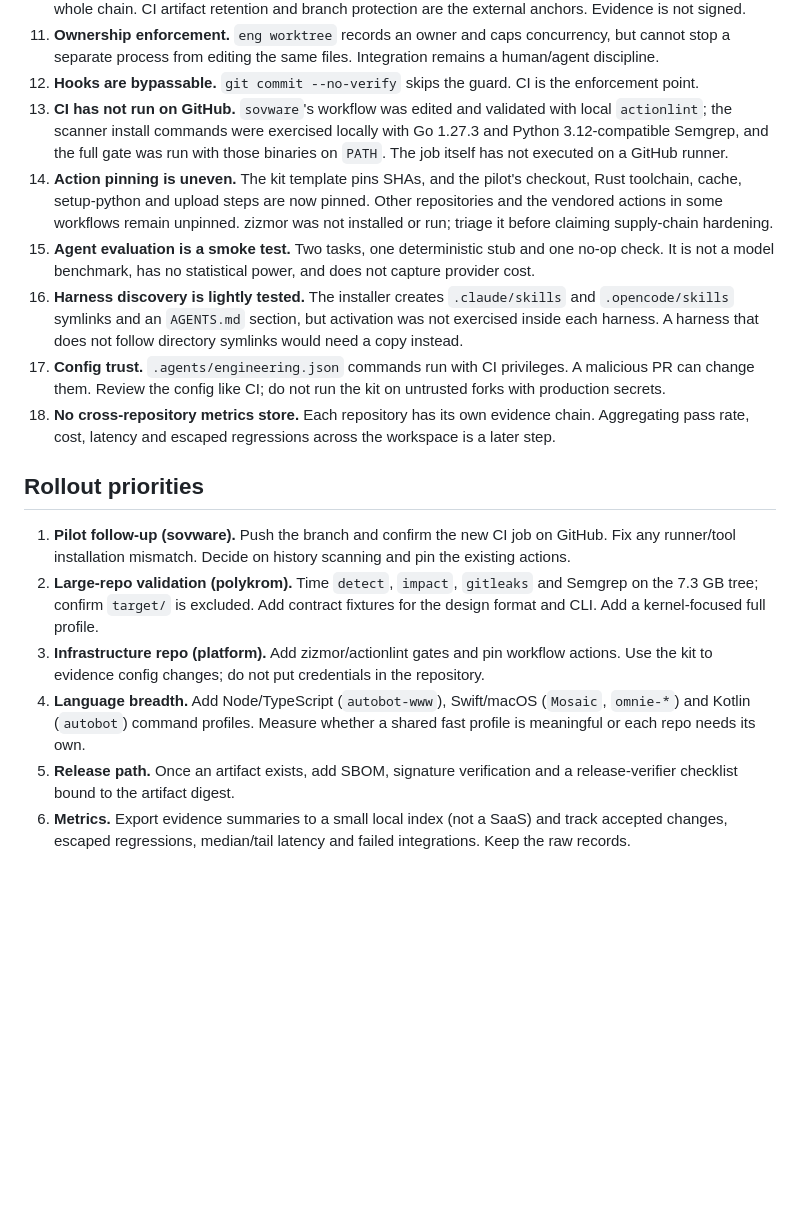
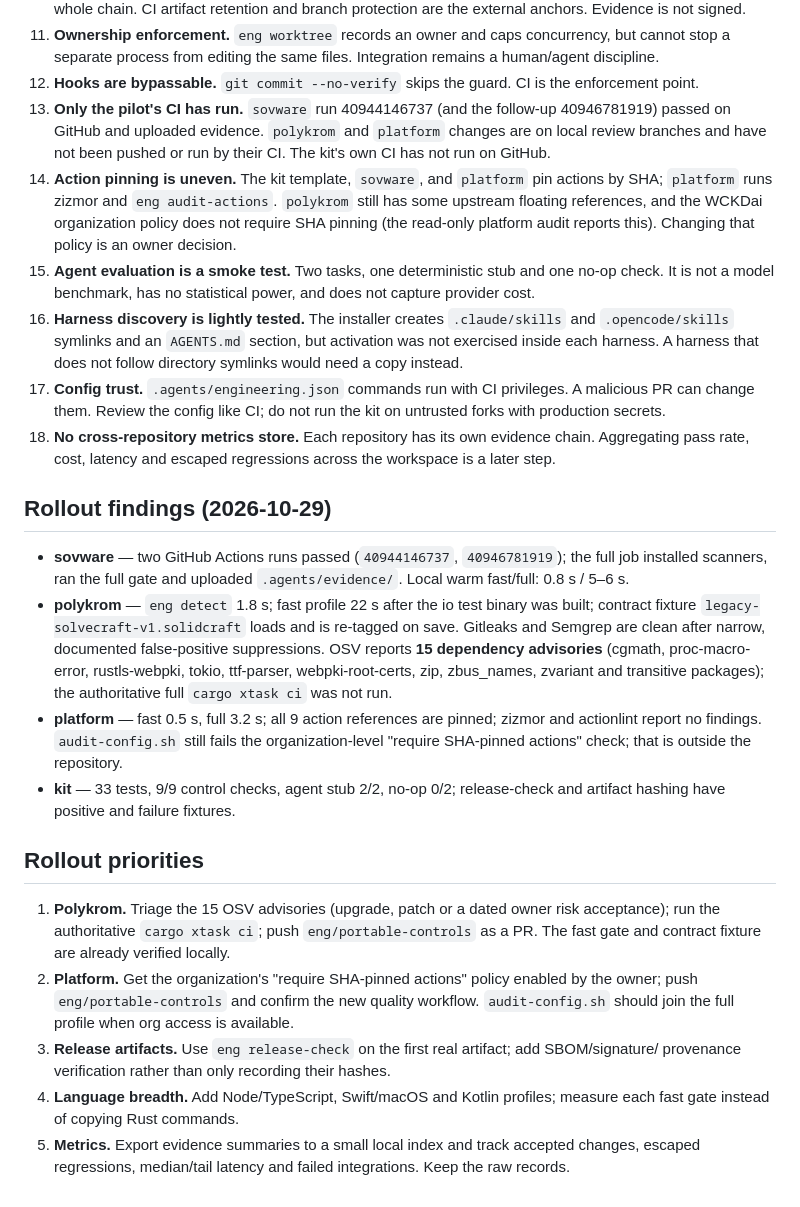
Before and after one commit to wckdboy/agent-engineering, a Markdown page: docs/GAPS.md, the part around the change. GitHub-like rendering; blank space fills up the shorter version.

Commit message:
Record polykrom, platform and pilot CI rollout evidence
- pilot CI passed twice and uploaded evidence
- polykrom measured; 15 OSV advisories block its full gate
- platform pinned 9 actions; org policy remains an owner decision
- update rollout priorities to the actual next work

```diff
--- a/docs/GAPS.md
+++ b/docs/GAPS.md
@@ -47,14 +47,13 @@ not a proof of correctness or security.
 11. **Ownership enforcement.** `eng worktree` records an owner and caps concurrency, but cannot stop a
     separate process from editing the same files. Integration remains a human/agent discipline.
 12. **Hooks are bypassable.** `git commit --no-verify` skips the guard. CI is the enforcement point.
-13. **CI has not run on GitHub.** `sovware`'s workflow was edited and validated with local
-    `actionlint`; the scanner install commands were exercised locally with Go 1.27.3 and Python
-    3.12-compatible Semgrep, and the full gate was run with those binaries on `PATH`. The job itself
-    has not executed on a GitHub runner.
-14. **Action pinning is uneven.** The kit template pins SHAs, and the pilot's checkout, Rust
-    toolchain, cache, setup-python and upload steps are now pinned. Other repositories and the
-    vendored actions in some workflows remain unpinned. zizmor was not installed or run; triage it
-    before claiming supply-chain hardening.
+13. **Only the pilot's CI has run.** `sovware` run 40944146737 (and the follow-up 40946781919) passed
+    on GitHub and uploaded evidence. `polykrom` and `platform` changes are on local review branches
+    and have not been pushed or run by their CI. The kit's own CI has not run on GitHub.
+14. **Action pinning is uneven.** The kit template, `sovware`, and `platform` pin actions by SHA;
+    `platform` runs zizmor and `eng audit-actions`. `polykrom` still has some upstream floating
+    references, and the WCKDai organization policy does not require SHA pinning (the read-only
+    platform audit reports this). Changing that policy is an owner decision.
 15. **Agent evaluation is a smoke test.** Two tasks, one deterministic stub and one no-op check. It is
     not a model benchmark, has no statistical power, and does not capture provider cost.
 16. **Harness discovery is lightly tested.** The installer creates `.claude/skills` and
@@ -66,19 +65,32 @@ not a proof of correctness or security.
 18. **No cross-repository metrics store.** Each repository has its own evidence chain. Aggregating
     pass rate, cost, latency and escaped regressions across the workspace is a later step.
 
+## Rollout findings (2026-10-29)
+
+- **sovware** — two GitHub Actions runs passed (`40944146737`, `40946781919`); the full job installed
+  scanners, ran the full gate and uploaded `.agents/evidence/`. Local warm fast/full: 0.8 s / 5–6 s.
+- **polykrom** — `eng detect` 1.8 s; fast profile 22 s after the io test binary was built; contract
+  fixture `legacy-solvecraft-v1.solidcraft` loads and is re-tagged on save. Gitleaks and Semgrep are
+  clean after narrow, documented false-positive suppressions. OSV reports **15 dependency advisories**
+  (cgmath, proc-macro-error, rustls-webpki, tokio, ttf-parser, webpki-root-certs, zip, zbus_names,
+  zvariant and transitive packages); the authoritative full `cargo xtask ci` was not run.
+- **platform** — fast 0.5 s, full 3.2 s; all 9 action references are pinned; zizmor and actionlint
+  report no findings. `audit-config.sh` still fails the organization-level "require SHA-pinned
+  actions" check; that is outside the repository.
+- **kit** — 33 tests, 9/9 control checks, agent stub 2/2, no-op 0/2; release-check and artifact
+  hashing have positive and failure fixtures.
+
 ## Rollout priorities
 
-1. **Pilot follow-up (sovware).** Push the branch and confirm the new CI job on GitHub. Fix any
-   runner/tool installation mismatch. Decide on history scanning and pin the existing actions.
-2. **Large-repo validation (polykrom).** Time `detect`, `impact`, `gitleaks` and Semgrep on the 7.3 GB
-   tree; confirm `target/` is excluded. Add contract fixtures for the design format and CLI. Add a
-   kernel-focused full profile.
-3. **Infrastructure repo (platform).** Add zizmor/actionlint gates and pin workflow actions. Use the
-   kit to evidence config changes; do not put credentials in the repository.
-4. **Language breadth.** Add Node/TypeScript (`autobot-www`), Swift/macOS (`Mosaic`, `omnie-*`) and
-   Kotlin (`autobot`) command profiles. Measure whether a shared fast profile is meaningful or each
-   repo needs its own.
-5. **Release path.** Once an artifact exists, add SBOM, signature verification and a release-verifier
-   checklist bound to the artifact digest.
-6. **Metrics.** Export evidence summaries to a small local index (not a SaaS) and track accepted
-   changes, escaped regressions, median/tail latency and failed integrations. Keep the raw records.
+1. **Polykrom.** Triage the 15 OSV advisories (upgrade, patch or a dated owner risk acceptance);
+   run the authoritative `cargo xtask ci`; push `eng/portable-controls` as a PR. The fast gate and
+   contract fixture are already verified locally.
+2. **Platform.** Get the organization's "require SHA-pinned actions" policy enabled by the owner;
+   push `eng/portable-controls` and confirm the new quality workflow. `audit-config.sh` should join
+   the full profile when org access is available.
+3. **Release artifacts.** Use `eng release-check` on the first real artifact; add SBOM/signature/
+   provenance verification rather than only recording their hashes.
+4. **Language breadth.** Add Node/TypeScript, Swift/macOS and Kotlin profiles; measure each fast gate
+   instead of copying Rust commands.
+5. **Metrics.** Export evidence summaries to a small local index and track accepted changes, escaped
+   regressions, median/tail latency and failed integrations. Keep the raw records.
```
Also changed, not shown: docs/ROLLOUT.md (+7 -1 lines).
